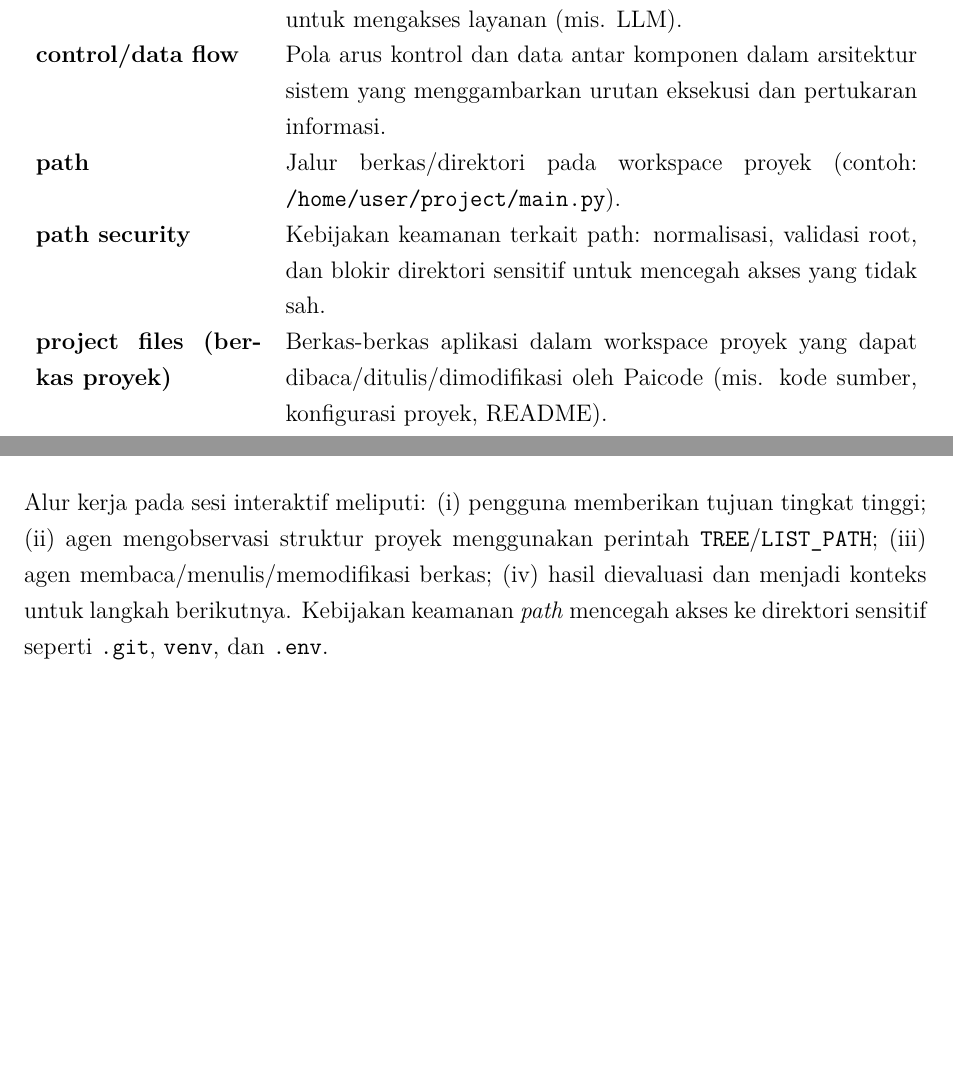
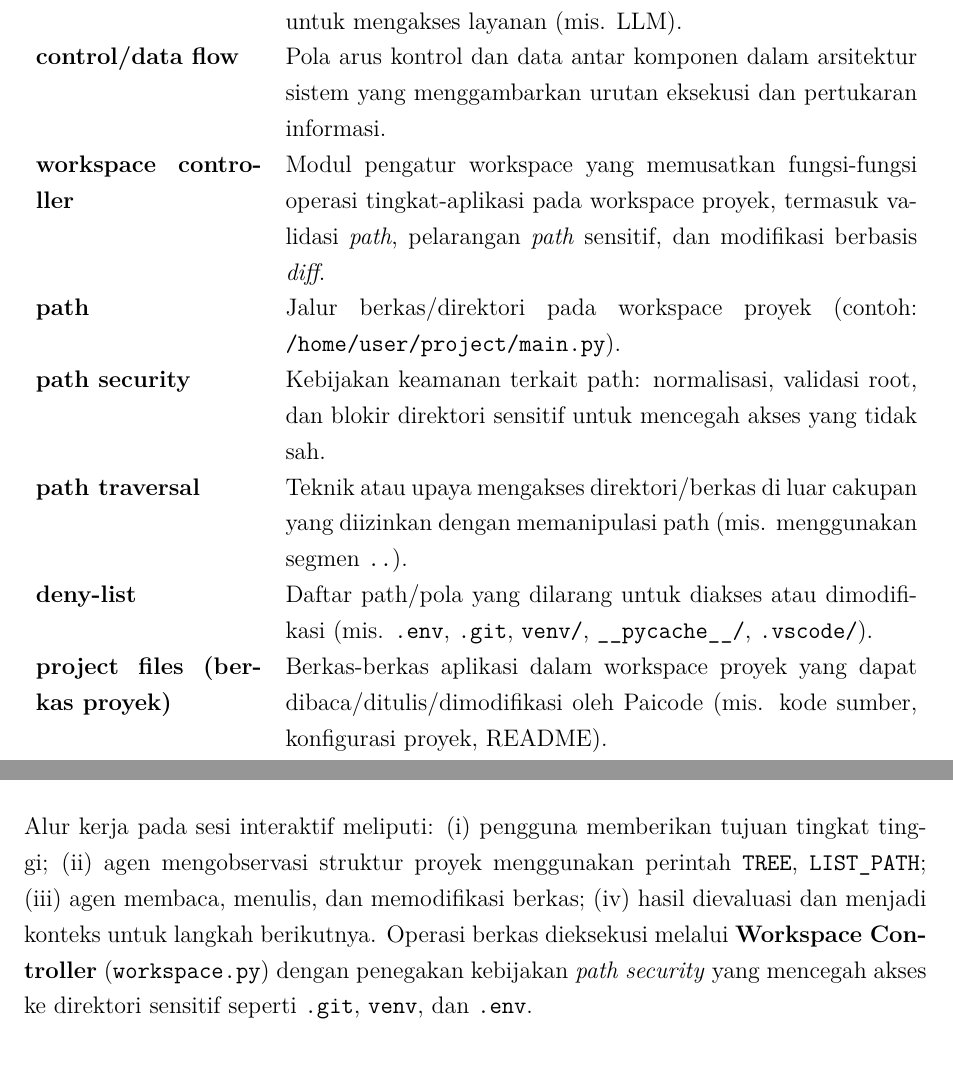
Before and after one commit to gtkrshnaaa/skripsipaicode, a LaTeX thesis (skripsi_latex/main.tex, which reads skripsi_latex/bab4_implementasi_hasil.tex, skripsi_latex/front_daftar_istilah.tex): two parts of pages 11 and 29 of 36, joined at a grey line, cut so that both start at the same text, the shorter picture padded with empty space. Compiled offline with pdfLaTeX.

Commit message:
docs(tex): update tex file for chapters also other important page  and update compiled pdf

```diff
--- a/skripsi_latex/bab4_implementasi_hasil.tex
+++ b/skripsi_latex/bab4_implementasi_hasil.tex
@@ -31,7 +31,7 @@ poetry run pai
 \end{lstlisting}
 
 \section{Alur Interaksi}
-Alur kerja pada sesi interaktif meliputi: (i) pengguna memberikan tujuan tingkat tinggi; (ii) agen mengobservasi struktur proyek menggunakan perintah \texttt{TREE}/\texttt{LIST\_PATH}; (iii) agen membaca/menulis/memodifikasi berkas; (iv) hasil dievaluasi dan menjadi konteks untuk langkah berikutnya. Kebijakan keamanan \textit{path} mencegah akses ke direktori sensitif seperti \texttt{.git}, \texttt{venv}, dan \texttt{.env}.
+Alur kerja pada sesi interaktif meliputi: (i) pengguna memberikan tujuan tingkat tinggi; (ii) agen mengobservasi struktur proyek menggunakan perintah \texttt{TREE}, \texttt{LIST\_PATH}; (iii) agen membaca, menulis, dan memodifikasi berkas; (iv) hasil dievaluasi dan menjadi konteks untuk langkah berikutnya. Operasi berkas dieksekusi melalui \textbf{Workspace Controller} (\texttt{workspace.py}) dengan penegakan kebijakan \textit{path security} yang mencegah akses ke direktori sensitif seperti \texttt{.git}, \texttt{venv}, dan \texttt{.env}.
 
 \section{Rencana Gambar Implementasi}
 Bagian ini merinci rencana gambar/screenshot yang akan ditambahkan untuk memperkuat penjelasan implementasi dan hasil.
--- a/skripsi_latex/front_daftar_istilah.tex
+++ b/skripsi_latex/front_daftar_istilah.tex
@@ -5,8 +5,11 @@
 \textbf{LLM} & Large Language Model; model bahasa berskala besar untuk inferensi teks/kode. \\
 \textbf{API} & Application Programming Interface; antarmuka pemrograman untuk mengakses layanan (mis. LLM). \\
 \textbf{control/data flow} & Pola arus kontrol dan data antar komponen dalam arsitektur sistem yang menggambarkan urutan eksekusi dan pertukaran informasi. \\
+\textbf{workspace controller} & Modul pengatur workspace yang memusatkan fungsi-fungsi operasi tingkat-aplikasi pada workspace proyek, termasuk validasi \textit{path}, pelarangan \textit{path} sensitif, dan modifikasi berbasis \textit{diff}. \\
 \textbf{path} & Jalur berkas/direktori pada workspace proyek (contoh: \texttt{/home/user/project/main.py}). \\
 \textbf{path security} & Kebijakan keamanan terkait path: normalisasi, validasi root, dan blokir direktori sensitif untuk mencegah akses yang tidak sah. \\
+\textbf{path traversal} & Teknik atau upaya mengakses direktori/berkas di luar cakupan yang diizinkan dengan memanipulasi path (mis. menggunakan segmen \texttt{..}). \\
+\textbf{deny-list} & Daftar path/pola yang dilarang untuk diakses atau dimodifikasi (mis. \texttt{.env}, \texttt{.git}, \texttt{venv/}, \texttt{\_\_pycache\_\_/}, \texttt{.vscode/}). \\
 \textbf{project files (berkas proyek)} & Berkas-berkas aplikasi dalam workspace proyek yang dapat dibaca/ditulis/dimodifikasi oleh Paicode (mis. kode sumber, konfigurasi proyek, README). \\
 \textbf{diff} & Representasi perubahan antar versi berkas (baris ditambah/diubah/dihapus). \\
 \textbf{stateful} & Menjaga konteks/riwayat interaksi agar mempengaruhi langkah berikutnya. \\
```
Also changed, not shown: skripsi_latex/bab3_metodologi.tex (+2 -2 lines), skripsi_latex/skripsipdf/skripsigtkrshnaaa.pdf.
